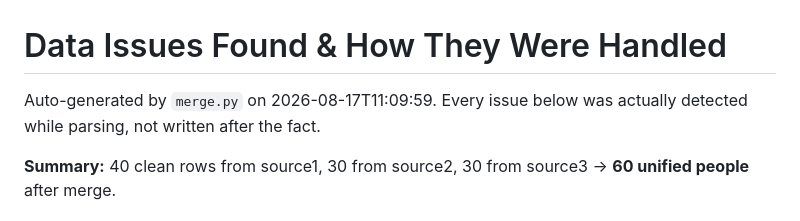
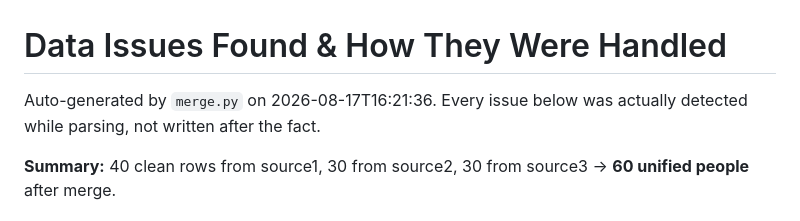
Before and after one commit to rahulsagar-dev/consultbae-assignment, a Markdown page: merge/issues_found.md, the part around the change. Drawn GitHub-style.

```diff
--- a/merge/issues_found.md
+++ b/merge/issues_found.md
@@ -1,6 +1,6 @@
 # Data Issues Found & How They Were Handled
 
-Auto-generated by `merge.py` on 2026-08-17T11:09:59.
+Auto-generated by `merge.py` on 2026-08-17T16:21:36.
 Every issue below was actually detected while parsing, not written after the fact.
 
 **Summary:** 40 clean rows from source1, 30 from source2, 30 from source3 → **60 unified people** after merge.
```
